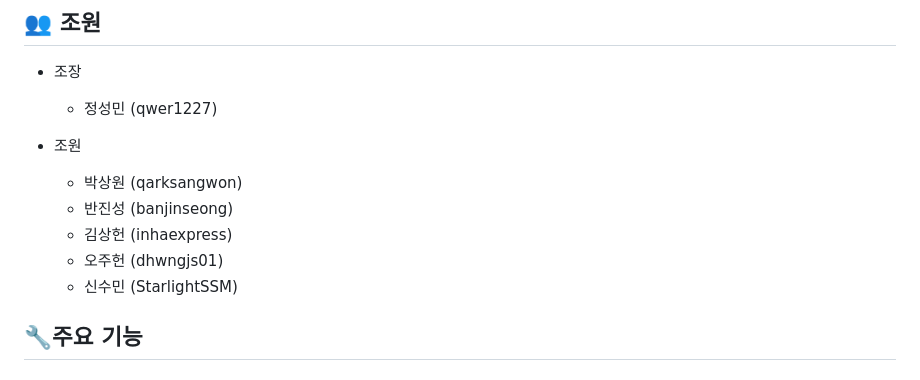
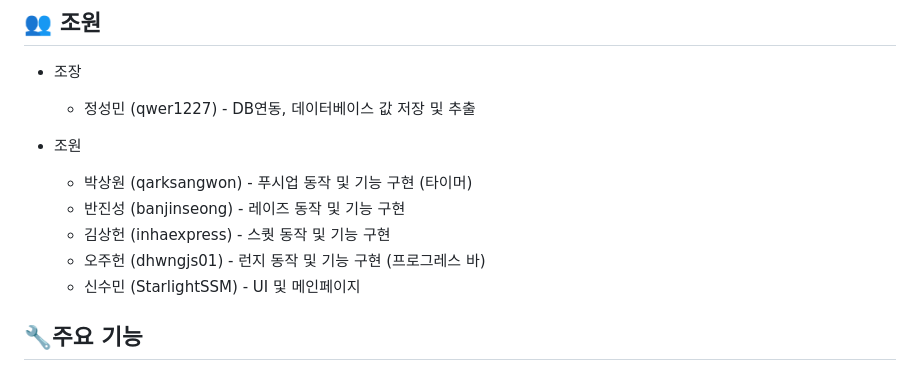
Before and after one commit to qwer1227/wireless-network--4-, a Markdown page: README.md, the part around the change. Rendered like a GitHub page.

```diff
--- a/README.md
+++ b/README.md
@@ -9,15 +9,15 @@
 ## 👥 조원
 
 - 조장
-  - 정성민 (qwer1227)
+  - 정성민 (qwer1227) - DB연동, 데이터베이스 값 저장 및 추출
 
 - 조원
 
-  - 박상원 (qarksangwon)
-  - 반진성 (banjinseong)
-  - 김상헌 (inhaexpress)
-  - 오주헌 (dhwngjs01)
-  - 신수민 (StarlightSSM)
+  - 박상원 (qarksangwon) - 푸시업 동작 및 기능 구현 (타이머)
+  - 반진성 (banjinseong) - 레이즈 동작 및 기능 구현
+  - 김상헌 (inhaexpress) - 스퀏 동작 및 기능 구현
+  - 오주헌 (dhwngjs01)  - 런지 동작 및 기능 구현 (프로그레스 바)
+  - 신수민 (StarlightSSM) - UI 및 메인페이지
 
 ## 🔧주요 기능
 
```
